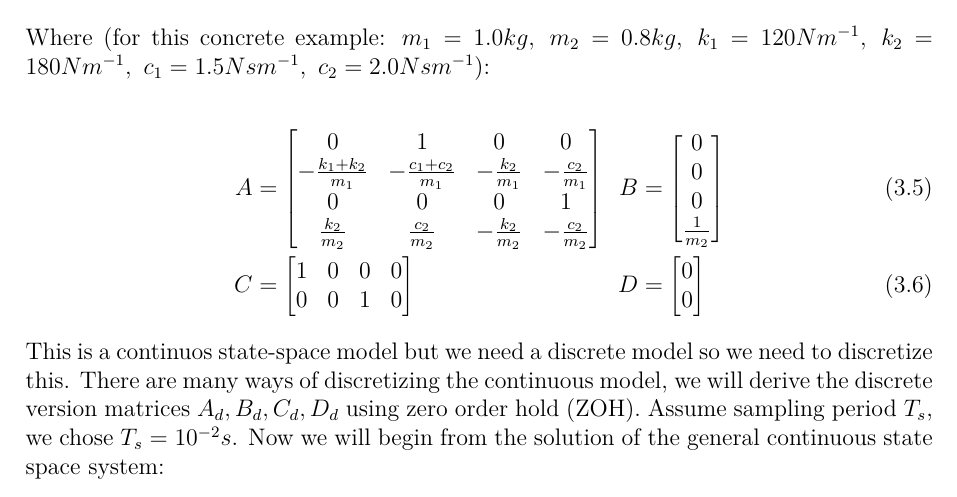
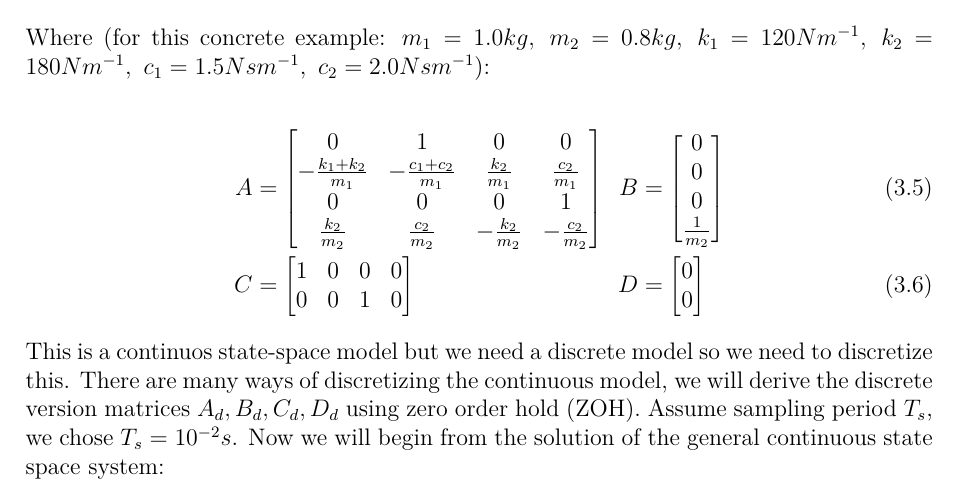
Before and after one commit to AndrijaAdamovic/bachelors-thesis, a LaTeX thesis (tex/bachelors_thesis.tex): part of page 22 of 39, cut so that both start at the same text. Compiled offline with pdfLaTeX.

```diff
--- a/tex/bachelors_thesis.tex
+++ b/tex/bachelors_thesis.tex
@@ -633,7 +633,7 @@
 \begin{alignat}{2}
     \label{eq:dsmd-abcd}
     A &= \begin{bmatrix}
-        0 & 1 & 0 & 0 \\ -\frac{k_1+k_2}{m_1} & -\frac{c_1+c_2}{m_1} & -\frac{k_2}{m_1} & -\frac{c_2}{m_1} \\
+        0 & 1 & 0 & 0 \\ -\frac{k_1+k_2}{m_1} & -\frac{c_1+c_2}{m_1} & \frac{k_2}{m_1} & \frac{c_2}{m_1} \\
         0 & 0 & 0 & 1 \\ \frac{k_2}{m_2} & \frac{c_2}{m_2} & -\frac{k_2}{m_2} & -\frac{c_2}{m_2}
     \end{bmatrix} \ \ & B &= \begin{bmatrix}0 \\ 0 \\ 0 \\ \frac{1}{m_2}\end{bmatrix} \\
     C &= \begin{bmatrix} 1 & 0 & 0 & 0 \\ 0 & 0 & 1 & 0\end{bmatrix}  & D &= \begin{bmatrix} 0 \\ 0 \end{bmatrix}
```
Also changed, not shown: tex/bachelors_thesis.pdf, 5 other files.
